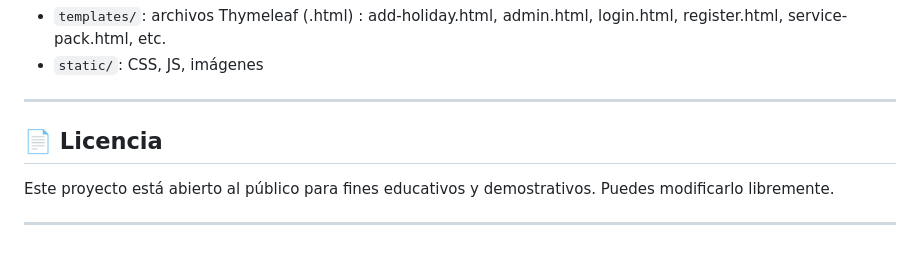
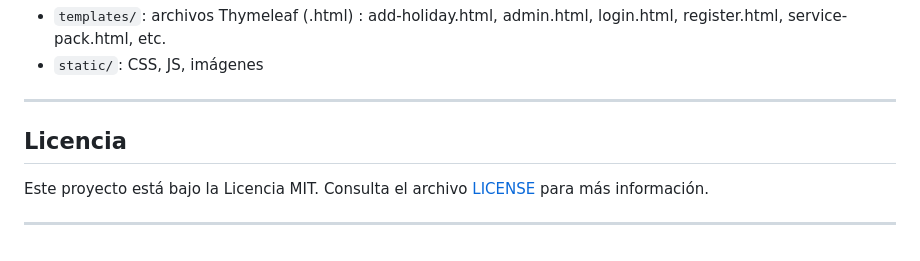
Before and after one commit to lmarazova/citaPeluqueria, a Markdown page: README.md, the part around the change. Rendered like a GitHub page.

Commit message:
Añade sección de licencia al README

```diff
--- a/README.md
+++ b/README.md
@@ -158,8 +158,8 @@ ActivationController, AppointmentController, AdminController, etc.
 
 ---
 
-## 📄 Licencia
+## Licencia
 
-Este proyecto está abierto al público para fines educativos y demostrativos. Puedes modificarlo libremente.
+Este proyecto está bajo la Licencia MIT. Consulta el archivo [LICENSE](LICENSE) para más información.
 
 ---
```
